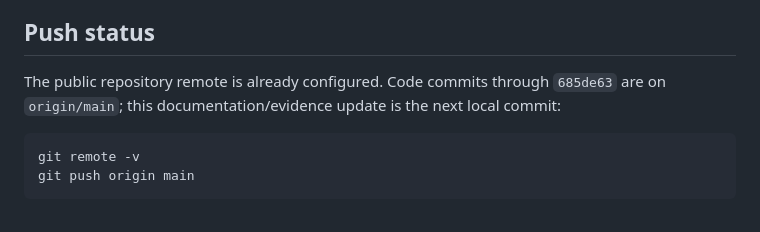
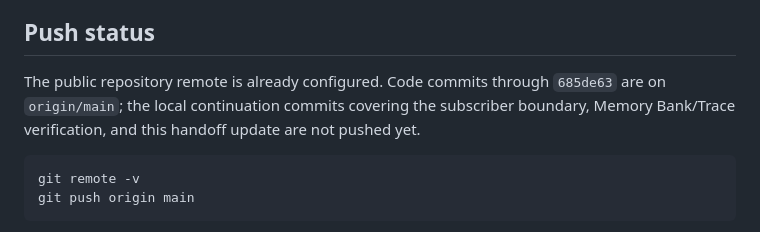
Before and after one commit to Jennycruzy/Appeal, a Markdown page: docs/HANDOFF.md, the part around the change. GitHub-like rendering.

Commit message:
docs: update continuation handoff

````diff
--- a/docs/HANDOFF.md
+++ b/docs/HANDOFF.md
@@ -767,8 +767,9 @@ workflow and required inputs genuinely exist.
 ## Push status
 
 The public repository remote is already configured. Code commits through
-`685de63` are on `origin/main`; this documentation/evidence update is the next
-local commit:
+`685de63` are on `origin/main`; the local continuation commits covering the
+subscriber boundary, Memory Bank/Trace verification, and this handoff update
+are not pushed yet.
 
 ```text
 git remote -v
````
